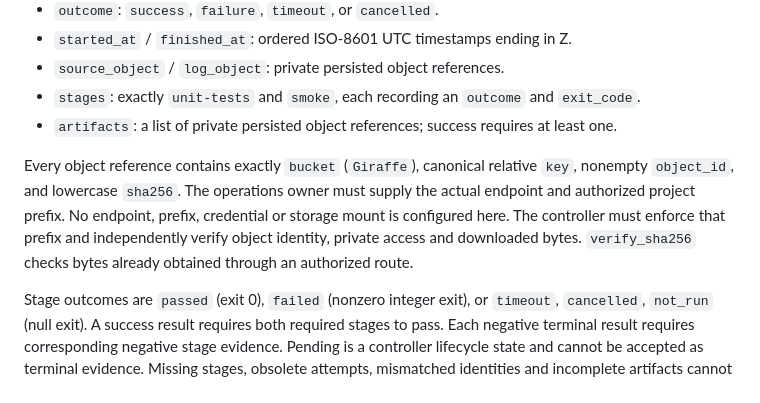
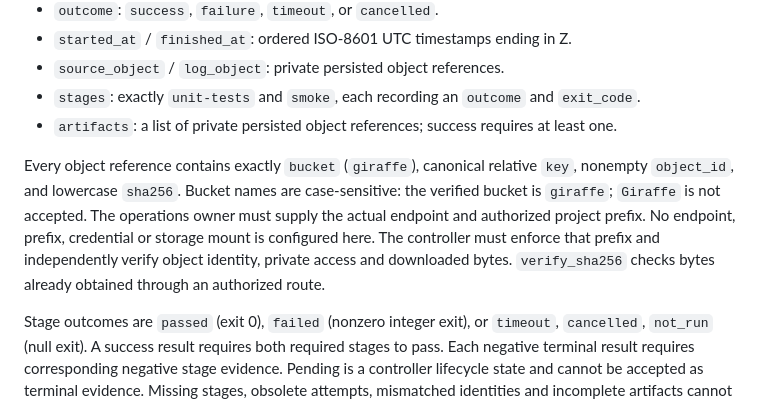
Before and after one commit to GiraffeTechnology/8415ex, a Markdown page: ci/README.md, the part around the change. Rendered like a GitHub page.

Commit message:
Fix case-sensitive ZOS bucket identity in ci/README.md

```diff
--- a/ci/README.md
+++ b/ci/README.md
@@ -49,7 +49,7 @@ The smoke command writes only inside its explicit output directory:
 - `stages`: exactly `unit-tests` and `smoke`, each recording an `outcome` and `exit_code`.
 - `artifacts`: a list of private persisted object references; success requires at least one.
 
-Every object reference contains exactly `bucket` (`Giraffe`), canonical relative `key`, nonempty `object_id`, and lowercase `sha256`. The operations owner must supply the actual endpoint and authorized project prefix. No endpoint, prefix, credential or storage mount is configured here. The controller must enforce that prefix and independently verify object identity, private access and downloaded bytes. `verify_sha256` checks bytes already obtained through an authorized route.
+Every object reference contains exactly `bucket` (`giraffe`), canonical relative `key`, nonempty `object_id`, and lowercase `sha256`. Bucket names are case-sensitive: the verified bucket is `giraffe`; `Giraffe` is not accepted. The operations owner must supply the actual endpoint and authorized project prefix. No endpoint, prefix, credential or storage mount is configured here. The controller must enforce that prefix and independently verify object identity, private access and downloaded bytes. `verify_sha256` checks bytes already obtained through an authorized route.
 
 Stage outcomes are `passed` (exit 0), `failed` (nonzero integer exit), or `timeout`, `cancelled`, `not_run` (null exit). A success result requires both required stages to pass. Each negative terminal result requires corresponding negative stage evidence. Pending is a controller lifecycle state and cannot be accepted as terminal evidence. Missing stages, obsolete attempts, mismatched identities and incomplete artifacts cannot pass.
 
```
